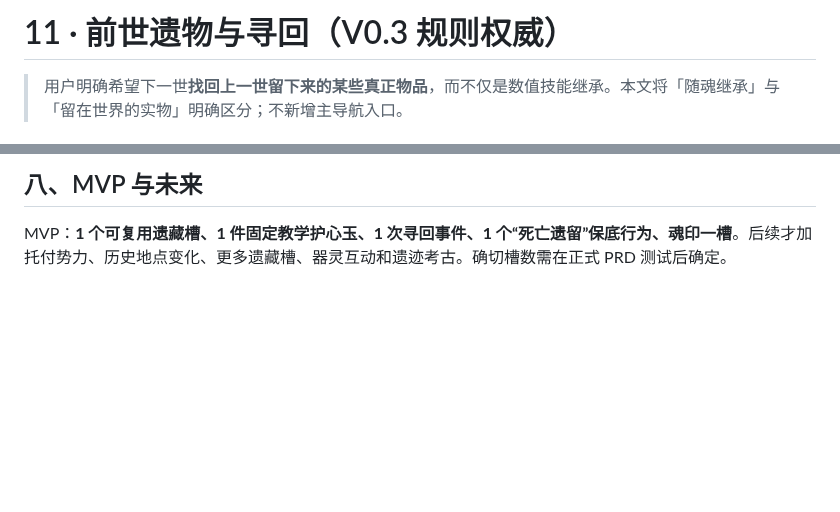
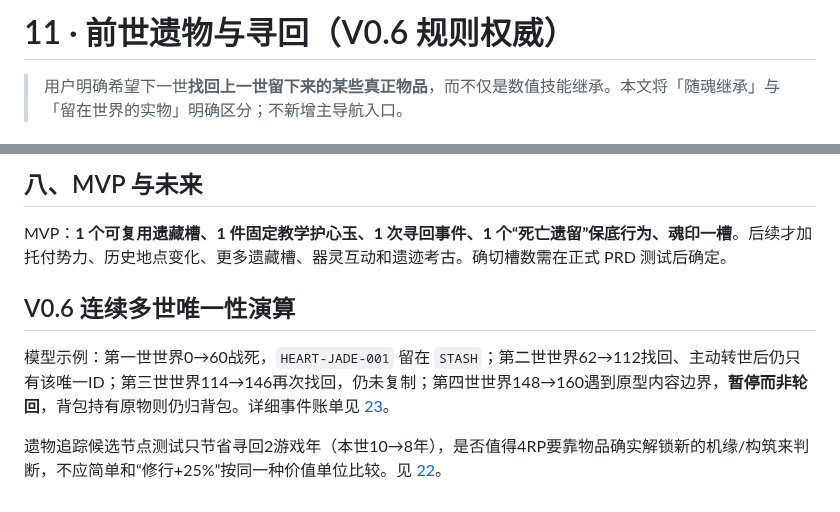
Before and after one commit to Tera-Dark/hundred-lives-to-ascend, a Markdown page: docs/11-LEGACY-ITEMS.md, 2 parts joined by grey strips. GitHub-like rendering; blank space fills up the shorter version.

Commit message:
docs(v0.6): align docs/11-LEGACY-ITEMS.md with lifecycle and prestige invariants

```diff
--- a/docs/11-LEGACY-ITEMS.md
+++ b/docs/11-LEGACY-ITEMS.md
@@ -1,4 +1,4 @@
-# 11 · 前世遗物与寻回（V0.3 规则权威）
+# 11 · 前世遗物与寻回（V0.6 规则权威）
 
 > 用户明确希望下一世**找回上一世留下来的某些真正物品**，而不仅是数值技能继承。本文将「随魂继承」与「留在世界的实物」明确区分；不新增主导航入口。
 
@@ -66,3 +66,8 @@
 
 ## 八、MVP 与未来
 MVP：**1 个可复用遗藏槽、1 件固定教学护心玉、1 次寻回事件、1 个“死亡遗留”保底行为、魂印一槽**。后续才加托付势力、历史地点变化、更多遗藏槽、器灵互动和遗迹考古。确切槽数需在正式 PRD 测试后确定。
+
+## V0.6 连续多世唯一性演算
+模型示例：第一世世界0→60战死，`HEART-JADE-001` 留在 `STASH`；第二世世界62→112找回、主动转世后仍只有该唯一ID；第三世世界114→146再次找回，仍未复制；第四世世界148→160遇到原型内容边界，**暂停而非轮回**，背包持有原物则仍归背包。详细事件账单见 [23](23-CONTINUOUS-WORLDLINE-TEST.md)。
+
+遗物追踪候选节点测试只节省寻回2游戏年（本世10→8年），是否值得4RP要靠物品确实解锁新的机缘/构筑来判断，不应简单和“修行+25%”按同一种价值单位比较。见 [22](22-PRESTIGE-SEARCH.md)。
```
